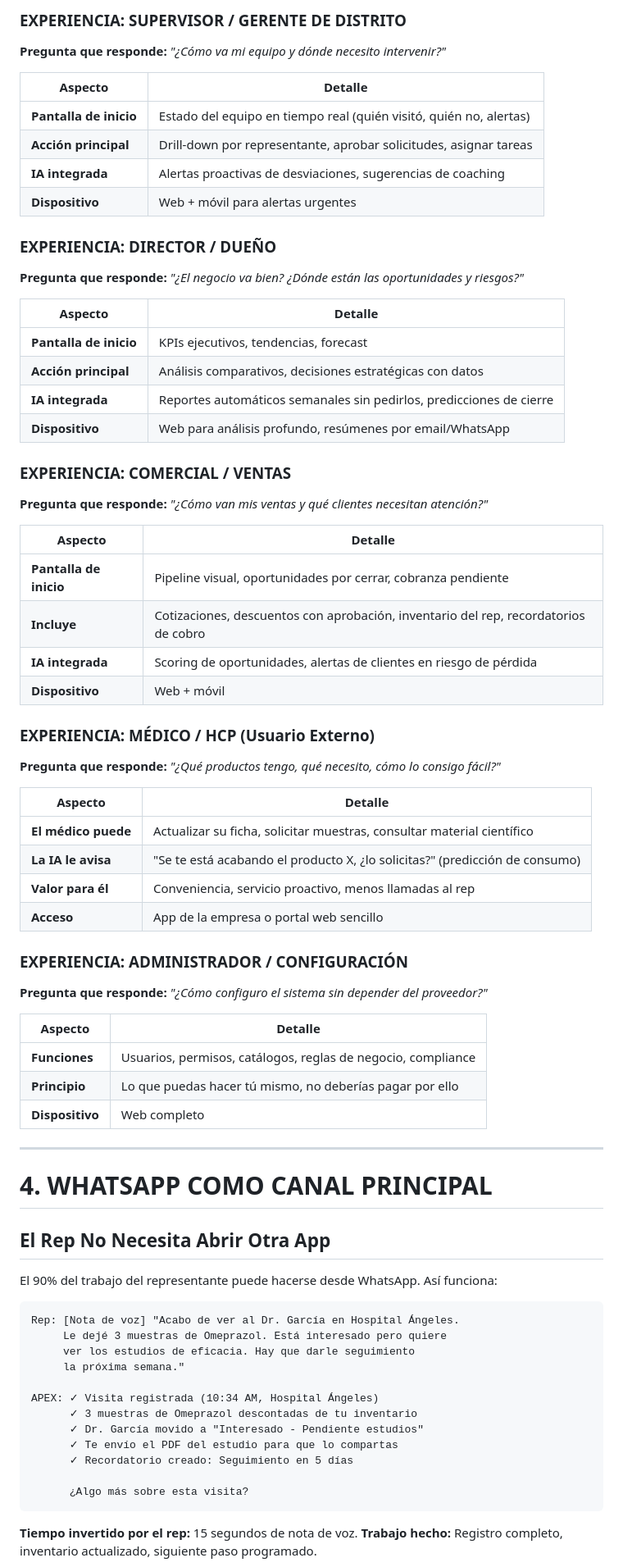
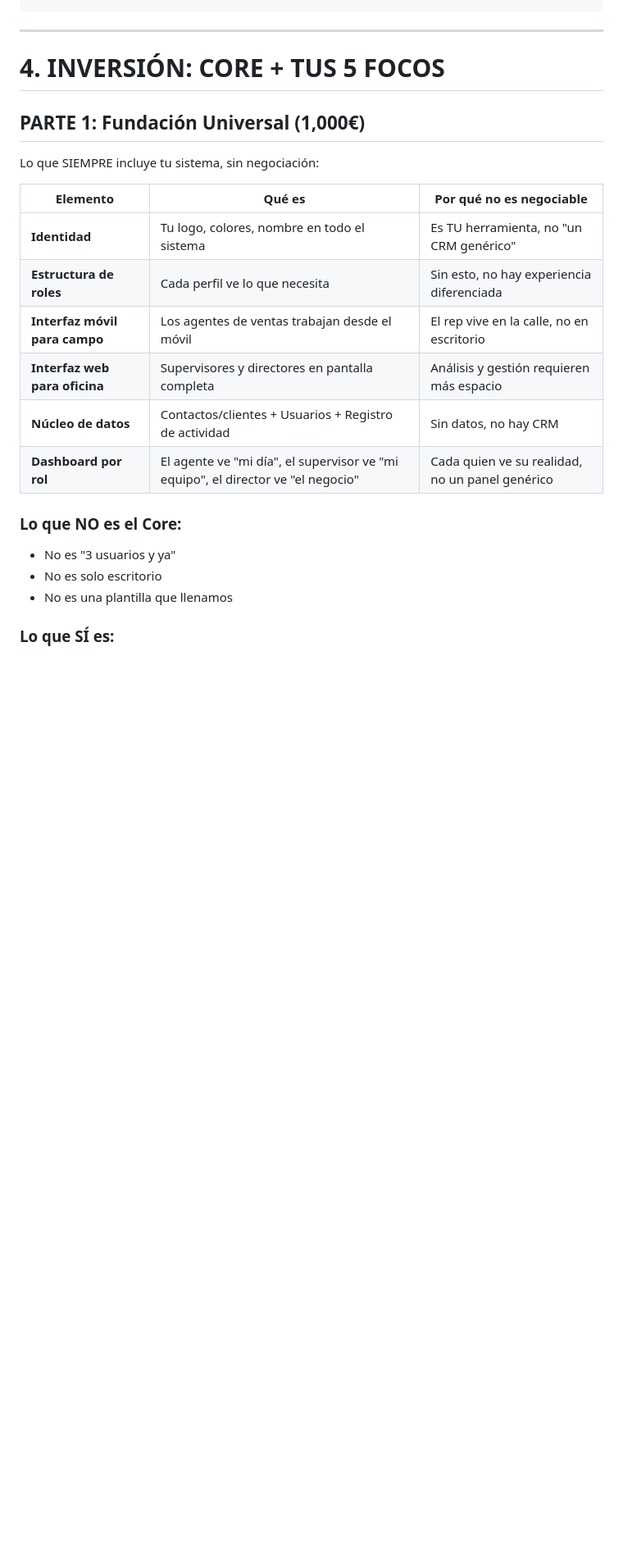
Before and after one commit to adminmc2/prisma_consul, a Markdown page: oferta prisma/APEX/propuesta-comercial.md, the part around one of its changes. Shown at 82% size. Rendered like a GitHub page; blank space fills up the shorter version.

````diff
--- a/oferta prisma/APEX/propuesta-comercial.md
+++ b/oferta prisma/APEX/propuesta-comercial.md
@@ -130,80 +97,26 @@ Cada persona entra a **SU** sistema. No a un sistema genérico donde tiene que b
-### EXPERIENCIA: SUPERVISOR / GERENTE DE DISTRITO
-
-**Pregunta que responde:** *"¿Cómo va mi equipo y dónde necesito intervenir?"*
-
-| Aspecto | Detalle |
-|---------|---------|
-| **Pantalla de inicio** | Estado del equipo en tiempo real (quién visitó, quién no, alertas) |
-| **Acción principal** | Drill-down por representante, aprobar solicitudes, asignar tareas |
-| **IA integrada** | Alertas proactivas de desviaciones, sugerencias de coaching |
-| **Dispositivo** | Web + móvil para alertas urgentes |
-
-### EXPERIENCIA: DIRECTOR / DUEÑO
-
-**Pregunta que responde:** *"¿El negocio va bien? ¿Dónde están las oportunidades y riesgos?"*
-
-| Aspecto | Detalle |
-|---------|---------|
-| **Pantalla de inicio** | KPIs ejecutivos, tendencias, forecast |
-| **Acción principal** | Análisis comparativos, decisiones estratégicas con datos |
-| **IA integrada** | Reportes automáticos semanales sin pedirlos, predicciones de cierre |
-| **Dispositivo** | Web para análisis profundo, resúmenes por email/WhatsApp |
-
-### EXPERIENCIA: COMERCIAL / VENTAS
-
-**Pregunta que responde:** *"¿Cómo van mis ventas y qué clientes necesitan atención?"*
-
-| Aspecto | Detalle |
-|---------|---------|
-| **Pantalla de inicio** | Pipeline visual, oportunidades por cerrar, cobranza pendiente |
-| **Incluye** | Cotizaciones, descuentos con aprobación, inventario del rep, recordatorios de cobro |
-| **IA integrada** | Scoring de oportunidades, alertas de clientes en riesgo de pérdida |
-| **Dispositivo** | Web + móvil |
-
-### EXPERIENCIA: MÉDICO / HCP (Usuario Externo)
-
-**Pregunta que responde:** *"¿Qué productos tengo, qué necesito, cómo lo consigo fácil?"*
-
-| Aspecto | Detalle |
-|---------|---------|
-| **El médico puede** | Actualizar su ficha, solicitar muestras, consultar material científico |
-| **La IA le avisa** | "Se te está acabando el producto X, ¿lo solicitas?" (predicción de consumo) |
-| **Valor para él** | Conveniencia, servicio proactivo, menos llamadas al rep |
-| **Acceso** | App de la empresa o portal web sencillo |
-
-### EXPERIENCIA: ADMINISTRADOR / CONFIGURACIÓN
-
-**Pregunta que responde:** *"¿Cómo configuro el sistema sin depender del proveedor?"*
-
-| Aspecto | Detalle |
-|---------|---------|
-| **Funciones** | Usuarios, permisos, catálogos, reglas de negocio, compliance |
-| **Principio** | Lo que puedas hacer tú mismo, no deberías pagar por ello |
-| **Dispositivo** | Web completo |
 
 ---
 
-# 4. WHATSAPP COMO CANAL PRINCIPAL
+# 4. INVERSIÓN: CORE + TUS 5 FOCOS
 
-## El Rep No Necesita Abrir Otra App
+## PARTE 1: Fundación Universal (1,000€)
 
-El 90% del trabajo del representante puede hacerse desde WhatsApp. Así funciona:
+Lo que SIEMPRE incluye tu sistema, sin negociación:
 
-```
-Rep: [Nota de voz] "Acabo de ver al Dr. García en Hospital Ángeles.
-     Le dejé 3 muestras de Omeprazol. Está interesado pero quiere
-     ver los estudios de eficacia. Hay que darle seguimiento
-     la próxima semana."
+| Elemento | Qué es | Por qué no es negociable |
+|----------|--------|--------------------------|
+| **Identidad** | Tu logo, colores, nombre en todo el sistema | Es TU herramienta, no "un CRM genérico" |
+| **Estructura de roles** | Cada perfil ve lo que necesita | Sin esto, no hay experiencia diferenciada |
+| **Interfaz móvil para campo** | Los agentes de ventas trabajan desde el móvil | El rep vive en la calle, no en escritorio |
+| **Interfaz web para oficina** | Supervisores y directores en pantalla completa | Análisis y gestión requieren más espacio |
+| **Núcleo de datos** | Contactos/clientes + Usuarios + Registro de actividad | Sin datos, no hay CRM |
+| **Dashboard por rol** | El agente ve "mi día", el supervisor ve "mi equipo", el director ve "el negocio" | Cada quien ve su realidad, no un panel genérico |
 
-APEX: ✓ Visita registrada (10:34 AM, Hospital Ángeles)
-      ✓ 3 muestras de Omeprazol descontadas de tu inventario
-      ✓ Dr. García movido a "Interesado - Pendiente estudios"
-      ✓ Te envío el PDF del estudio para que lo compartas
-      ✓ Recordatorio creado: Seguimiento en 5 días
+### Lo que NO es el Core:
 
-      ¿Algo más sobre esta visita?
-```
+- No es "3 usuarios y ya"
+- No es solo escritorio
+- No es una plantilla que llenamos
 
-**Tiempo invertido por el rep:** 15 segundos de nota de voz.
-**Trabajo hecho:** Registro completo, inventario actualizado, siguiente paso programado.
+### Lo que SÍ es:
 
````
Also changed, not shown: other parts of oferta prisma/APEX/propuesta-comercial.md (+169 -250 lines).
